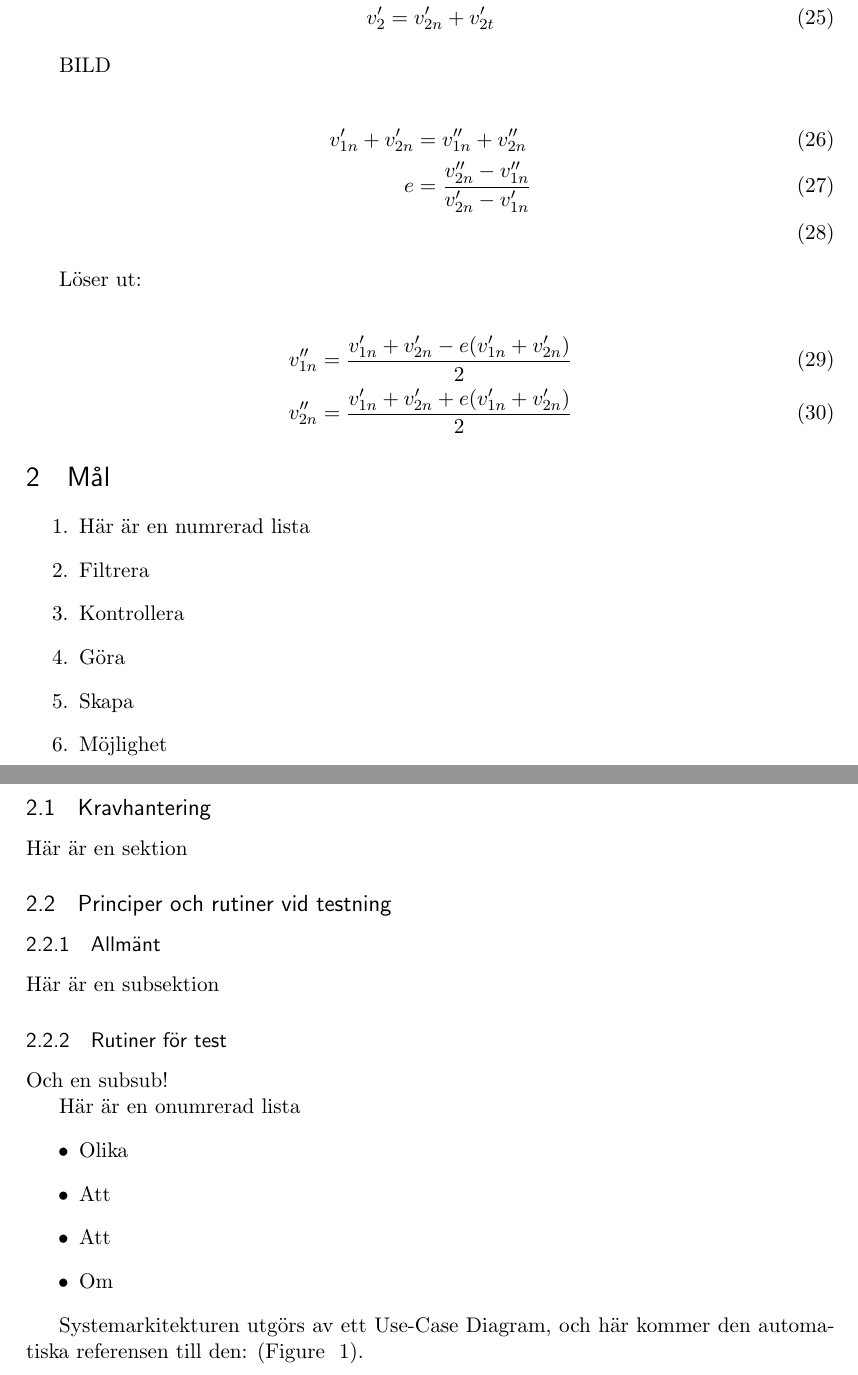
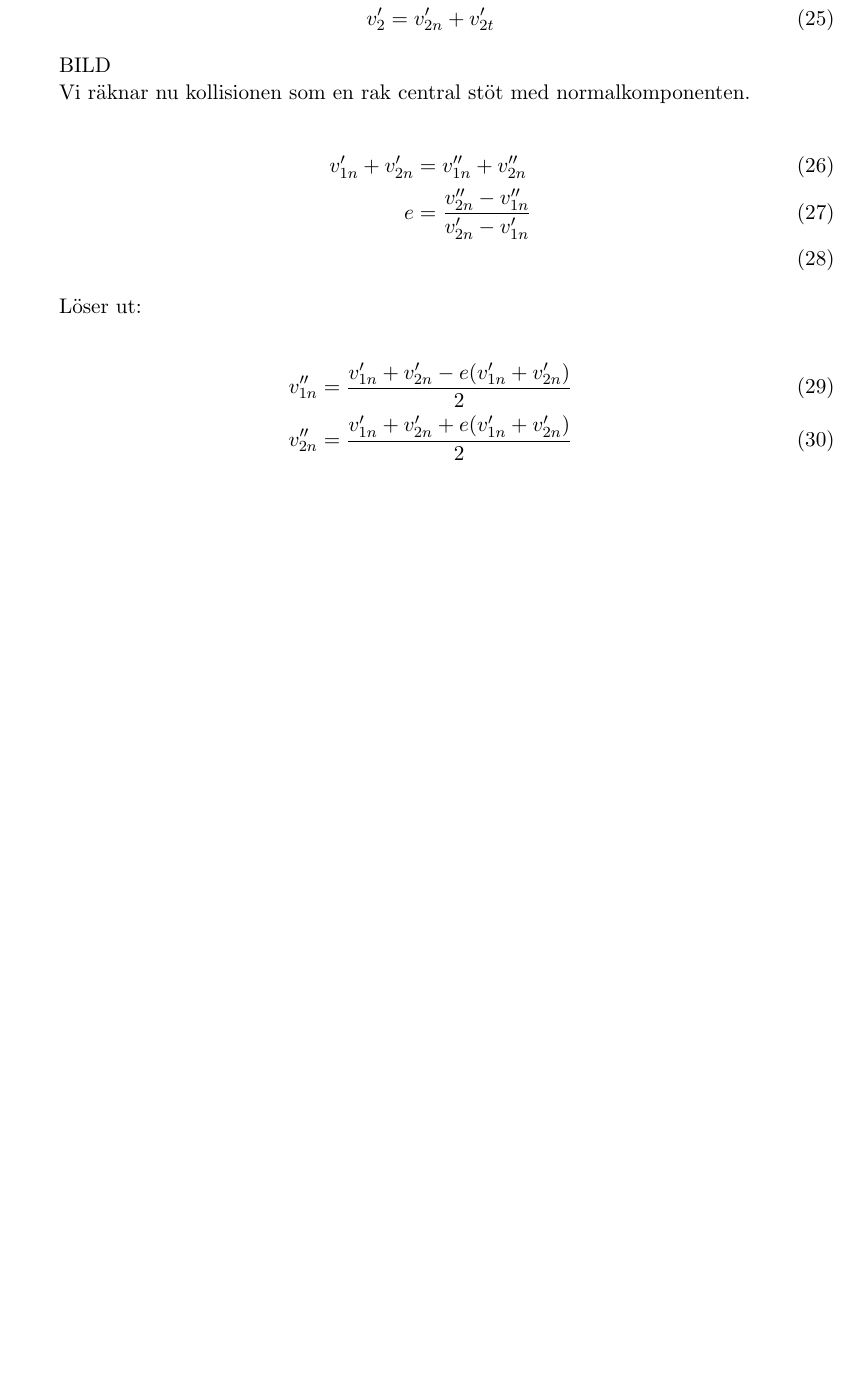
Before and after one commit to LinneaMalcherek/MoS_Projekt, a LaTeX document (Rapport/rapportLatex.tex): two parts of pages 6 and 7 of 7 before the commit and part of page 6 of 6 after it, the two joined at a grey line, cut so that both start at the same text, the shorter picture padded with empty space. Compiled offline with pdfLaTeX.

Commit message:
rapporten ändrad lite. även bara liiiite i curlingstone.

```diff
--- a/Rapport/rapportLatex.tex
+++ b/Rapport/rapportLatex.tex
@@ -68,8 +68,8 @@
 
 \pagenumbering{gobble}
 \title{Projektrapport Grupp 3 \\*
-CUURRLLInNNNGGG!\\*
-TNM??? Modelleringsprojekt}
+Curling\\*
+TNM085 Modelleringsprojekt}
 \author{Linnéa Mellblom\\*Linnea Malcherek\\* Julia Nilsson\\*Michael Nilsson\\*Linnéa Nåbo}
 %\date{} % Activate to display a given date or no date (if empty),
          % otherwise the current date is printed
@@ -223,6 +227,8 @@ v_2'& = v_{2n}' + v_{2t}'
 
 BILD
 
+Vi räknar nu kollisionen som en rak central stöt med normalkomponenten.
+
  \begin{align}\label{vCollision}
  v_{1n}' + v_{2n}'& = v_{1n}'' + v_{2n}''\\
  e& = \frac{v_{2n}''-v_{1n}''}{v_{2n}'-v_{1n}'}\\
@@ -235,58 +241,6 @@ Löser ut:
  v_{2n}''& = \frac{v_{1n}' + v_{2n}'  + e(v_{1n}' + v_{2n}')}{2}
  \end{align}
 
-
-
-
-\section{Mål}
-
-
-
-\begin{enumerate}
-\item Här är en numrerad lista
-\item Filtrera
-\item Kontrollera
-\item Göra
-\item Skapa
-\item Möjlighet
-\end{enumerate}
-
-
 \pagebreak
 
-
-
-\subsection{Kravhantering}
-
-Här är en sektion
-
-\subsection{Principer och rutiner vid testning}
-
-\subsubsection{Allmänt}
-Här är en subsektion
-
-\subsubsection{Rutiner för test}
-Och en subsub!
-
-Här är en onumrerad lista
-\begin{itemize}
-\item Olika
-\item Att
-\item Att
-\item Om
-\end{itemize}
-
-
-
-Systemarkitekturen utgörs av ett Use-Case Diagram, och här kommer den automatiska referensen till den:   (Figure ~\ref{fig:Translation}).
-
-
-
-\pagebreak
-
-
-
-
-
-
 \end{document}
```
Also changed, not shown: Rapport/rapportLatex.pdf, Rapport/rapportLatex.tex (12 more changed lines), 4 other files.
